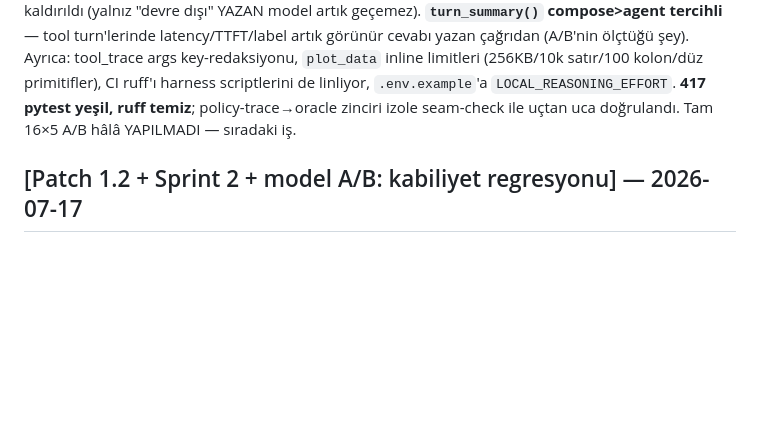
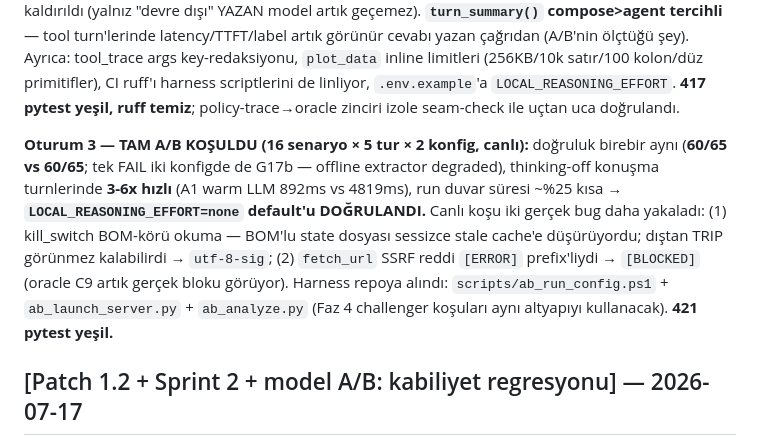
Before and after one commit to mertkaanakgunlu-debug/JARVIS, a Markdown page: CHANGELOG.md, the part around the change. GitHub-like rendering; blank space fills up the shorter version.

Commit message:
docs: HANDOFF + CHANGELOG — full A/B results, thinking-off default confirmed

```diff
--- a/CHANGELOG.md
+++ b/CHANGELOG.md
@@ -27,7 +27,17 @@ latency/TTFT/label artık görünür cevabı yazan çağrıdan (A/B'nin ölçtü
 tool_trace args key-redaksiyonu, `plot_data` inline limitleri (256KB/10k satır/100
 kolon/düz primitifler), CI ruff'ı harness scriptlerini de linliyor, `.env.example`'a
 `LOCAL_REASONING_EFFORT`. **417 pytest yeşil, ruff temiz**; policy-trace→oracle zinciri
-izole seam-check ile uçtan uca doğrulandı. Tam 16×5 A/B hâlâ YAPILMADI — sıradaki iş.
+izole seam-check ile uçtan uca doğrulandı.
+
+**Oturum 3 — TAM A/B KOŞULDU (16 senaryo × 5 tur × 2 konfig, canlı):** doğruluk birebir
+aynı (**60/65 vs 60/65**; tek FAIL iki konfigde de G17b — offline extractor degraded),
+thinking-off konuşma turnlerinde **3-6x hızlı** (A1 warm LLM 892ms vs 4819ms), run duvar
+süresi ~%25 kısa → **`LOCAL_REASONING_EFFORT=none` default'u DOĞRULANDI.** Canlı koşu iki
+gerçek bug daha yakaladı: (1) kill_switch BOM-körü okuma — BOM'lu state dosyası sessizce
+stale cache'e düşürüyordu; dıştan TRIP görünmez kalabilirdi → `utf-8-sig`; (2) `fetch_url`
+SSRF reddi `[ERROR]` prefix'liydi → `[BLOCKED]` (oracle C9 artık gerçek bloku görüyor).
+Harness repoya alındı: `scripts/ab_run_config.ps1` + `ab_launch_server.py` + `ab_analyze.py`
+(Faz 4 challenger koşuları aynı altyapıyı kullanacak). **421 pytest yeşil.**
 
 ## [Patch 1.2 + Sprint 2 + model A/B: kabiliyet regresyonu] — 2026-07-17
 
```
Also changed, not shown: HANDOFF.md (+55 -67 lines).
